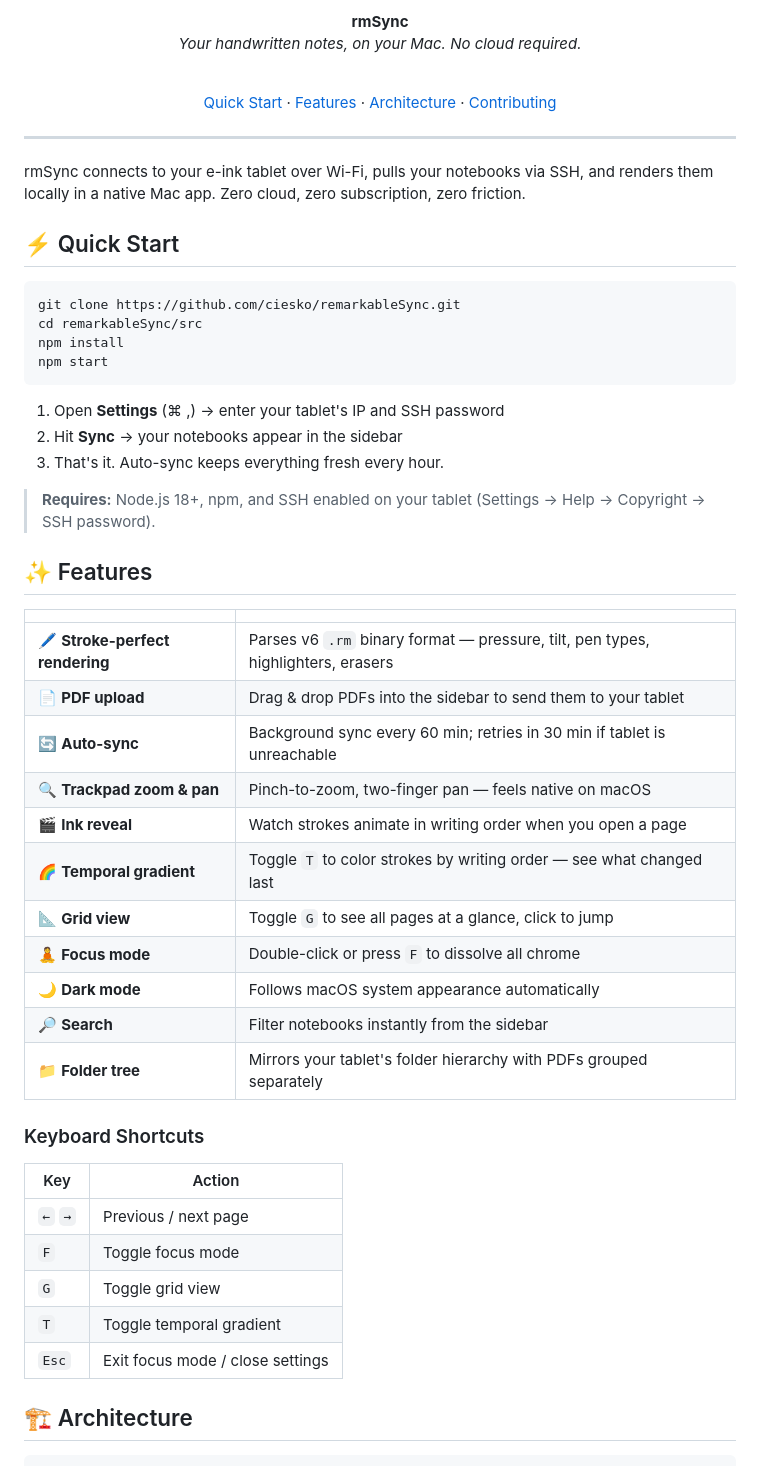
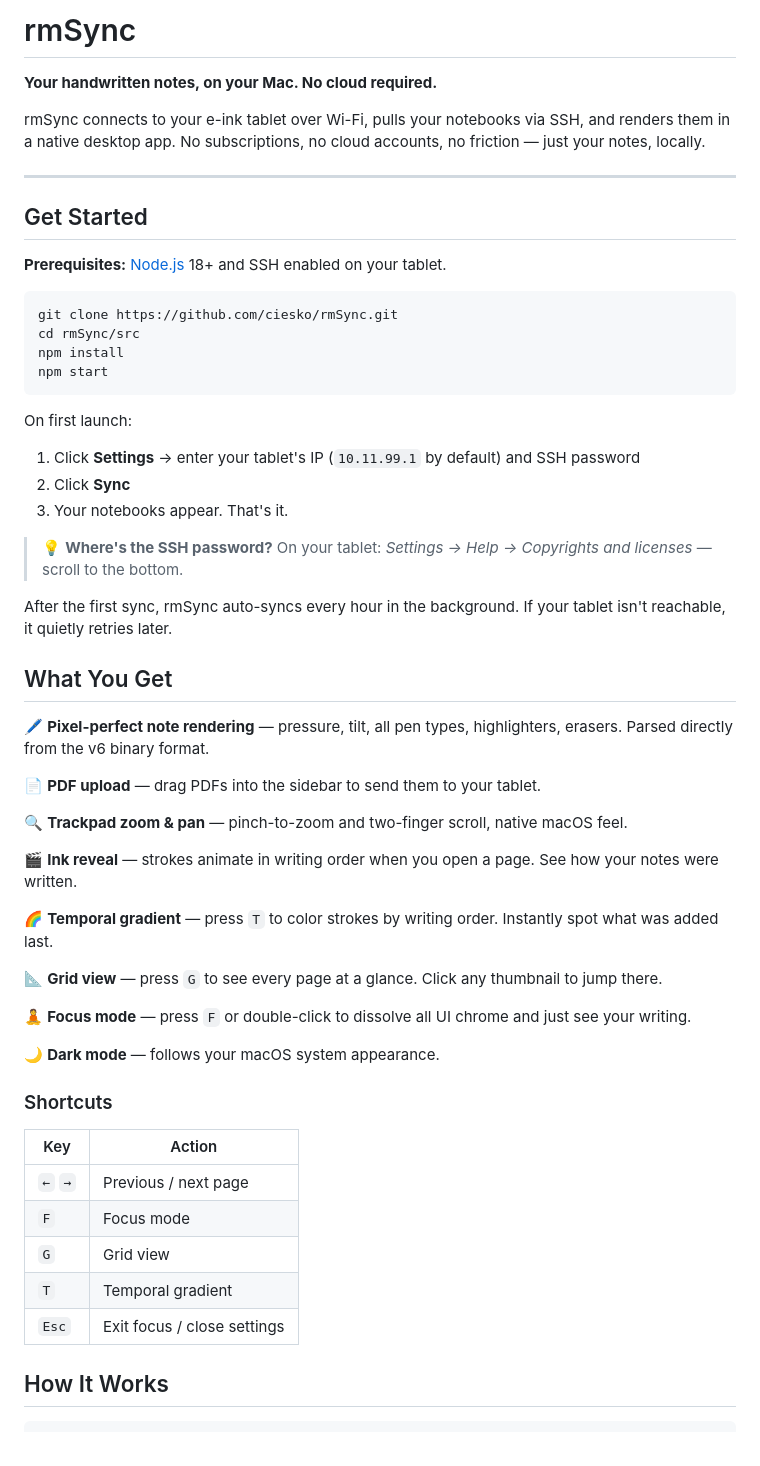
Before and after one commit to ciesko/rmSync, a Markdown page: README.md, the part around one of its changes. GitHub-like rendering.

Commit message:
Clean up README, rename concepts doc, add auto-sync and app icon
Co-authored-by: Copilot <223556219+Copilot@users.noreply.github.com>

````diff
--- a/README.md
+++ b/README.md
@@ -1,62 +1,60 @@
-<p align="center">
-  <br>
-  <strong>rmSync</strong><br>
-  <em>Your handwritten notes, on your Mac. No cloud required.</em>
-  <br><br>
-</p>
+# rmSync
 
-<p align="center">
-  <a href="#-quick-start">Quick Start</a> ·
-  <a href="#-features">Features</a> ·
-  <a href="#-architecture">Architecture</a> ·
-  <a href="#-contributing">Contributing</a>
-</p>
+**Your handwritten notes, on your Mac. No cloud required.**
+
+rmSync connects to your e-ink tablet over Wi-Fi, pulls your notebooks via SSH, and renders them in a native desktop app. No subscriptions, no cloud accounts, no friction — just your notes, locally.
 
 ---
 
-rmSync connects to your e-ink tablet over Wi-Fi, pulls your notebooks via SSH, and renders them locally in a native Mac app. Zero cloud, zero subscription, zero friction.
+## Get Started
 
-## ⚡ Quick Start
+**Prerequisites:** [Node.js](https://nodejs.org/) 18+ and SSH enabled on your tablet.
 
 ```bash
-git clone https://github.com/ciesko/remarkableSync.git
-cd remarkableSync/src
+git clone https://github.com/ciesko/rmSync.git
+cd rmSync/src
 npm install
 npm start
 ```
 
-1. Open **Settings** (⌘ ,) → enter your tablet's IP and SSH password
-2. Hit **Sync** → your notebooks appear in the sidebar
-3. That's it. Auto-sync keeps everything fresh every hour.
+On first launch:
 
-> **Requires:** Node.js 18+, npm, and SSH enabled on your tablet (Settings → Help → Copyright → SSH password).
+1. Click **Settings** → enter your tablet's IP (`10.11.99.1` by default) and SSH password
+2. Click **Sync**
+3. Your notebooks appear. That's it.
 
-## ✨ Features
+> 💡 **Where's the SSH password?** On your tablet: *Settings → Help → Copyrights and licenses* — scroll to the bottom.
 
-| | |
-|---|---|
-| 🖊️ **Stroke-perfect rendering** | Parses v6 `.rm` binary format — pressure, tilt, pen types, highlighters, erasers |
-| 📄 **PDF upload** | Drag & drop PDFs into the sidebar to send them to your tablet |
-| 🔄 **Auto-sync** | Background sync every 60 min; retries in 30 min if tablet is unreachable |
-| 🔍 **Trackpad zoom & pan** | Pinch-to-zoom, two-finger pan — feels native on macOS |
-| 🎬 **Ink reveal** | Watch strokes animate in writing order when you open a page |
-| 🌈 **Temporal gradient** | Toggle `T` to color strokes by writing order — see what changed last |
-| 📐 **Grid view** | Toggle `G` to see all pages at a glance, click to jump |
-| 🧘 **Focus mode** | Double-click or press `F` to dissolve all chrome |
-| 🌙 **Dark mode** | Follows macOS system appearance automatically |
-| 🔎 **Search** | Filter notebooks instantly from the sidebar |
-| 📁 **Folder tree** | Mirrors your tablet's folder hierarchy with PDFs grouped separately |
+After the first sync, rmSync auto-syncs every hour in the background. If your tablet isn't reachable, it quietly retries later.
 
-### Keyboard Shortcuts
+## What You Get
+
+🖊️ **Pixel-perfect note rendering** — pressure, tilt, all pen types, highlighters, erasers. Parsed directly from the v6 binary format.
+
+📄 **PDF upload** — drag PDFs into the sidebar to send them to your tablet.
+
+🔍 **Trackpad zoom & pan** — pinch-to-zoom and two-finger scroll, native macOS feel.
+
+🎬 **Ink reveal** — strokes animate in writing order when you open a page. See how your notes were written.
+
+🌈 **Temporal gradient** — press `T` to color strokes by writing order. Instantly spot what was added last.
+
+📐 **Grid view** — press `G` to see every page at a glance. Click any thumbnail to jump there.
+
+🧘 **Focus mode** — press `F` or double-click to dissolve all UI chrome and just see your writing.
+
+🌙 **Dark mode** — follows your macOS system appearance.
+
+### Shortcuts
 
 | Key | Action |
-|---|---|
+|-----|--------|
 | `←` `→` | Previous / next page |
-| `F` | Toggle focus mode |
-| `G` | Toggle grid view |
-| `T` | Toggle temporal gradient |
-| `Esc` | Exit focus mode / close settings |
+| `F` | Focus mode |
+| `G` | Grid view |
+| `T` | Temporal gradient |
+| `Esc` | Exit focus / close settings |
 
-## 🏗 Architecture
+## How It Works
 
 ```
````
Also changed, not shown: other parts of README.md (+21 -57 lines), README-CONCEPTS.md (renamed from rm-sync-concepts.md, +9 -4 lines).
